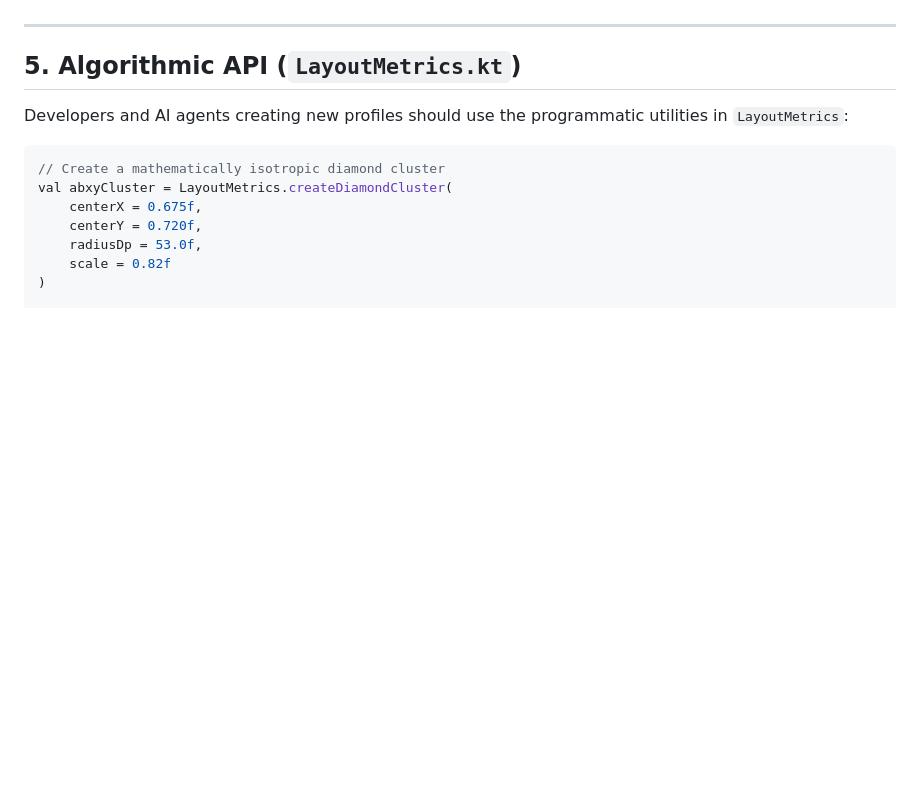
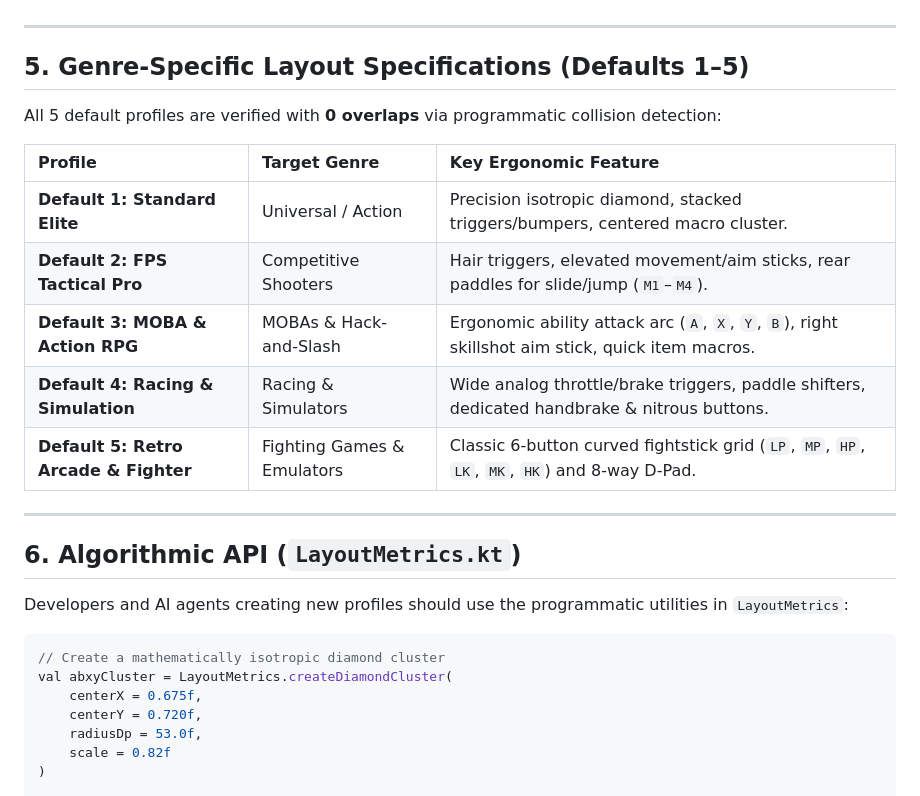
Before and after one commit to parmarsanket/NEXPAD, a Markdown page: LAYOUT_METRICS_AND_ERGONOMICS.md, the part around the change. GitHub-like rendering; blank space fills up the shorter version.

Commit message:
docs: add defaults 1-5 genre specifications and ergonomic features table

```diff
--- a/LAYOUT_METRICS_AND_ERGONOMICS.md
+++ b/LAYOUT_METRICS_AND_ERGONOMICS.md
@@ -93,7 +93,21 @@ Every controller element in NEXPAD has a calibrated base composable size:
 
 ---
 
-## 5. Algorithmic API (`LayoutMetrics.kt`)
+## 5. Genre-Specific Layout Specifications (Defaults 1–5)
+
+All 5 default profiles are verified with **0 overlaps** via programmatic collision detection:
+
+| Profile | Target Genre | Key Ergonomic Feature |
+| :--- | :--- | :--- |
+| **Default 1: Standard Elite** | Universal / Action | Precision isotropic diamond, stacked triggers/bumpers, centered macro cluster. |
+| **Default 2: FPS Tactical Pro** | Competitive Shooters | Hair triggers, elevated movement/aim sticks, rear paddles for slide/jump (`M1`–`M4`). |
+| **Default 3: MOBA & Action RPG** | MOBAs & Hack-and-Slash | Ergonomic ability attack arc (`A`, `X`, `Y`, `B`), right skillshot aim stick, quick item macros. |
+| **Default 4: Racing & Simulation** | Racing & Simulators | Wide analog throttle/brake triggers, paddle shifters, dedicated handbrake & nitrous buttons. |
+| **Default 5: Retro Arcade & Fighter** | Fighting Games & Emulators | Classic 6-button curved fightstick grid (`LP`, `MP`, `HP`, `LK`, `MK`, `HK`) and 8-way D-Pad. |
+
+---
+
+## 6. Algorithmic API (`LayoutMetrics.kt`)
 
 Developers and AI agents creating new profiles should use the programmatic utilities in `LayoutMetrics`:
 
```
